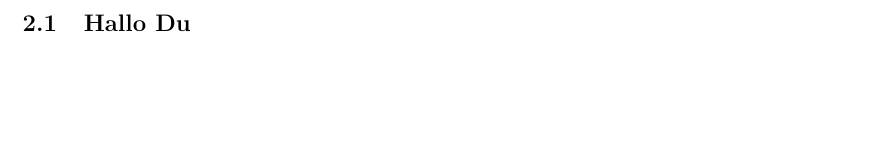
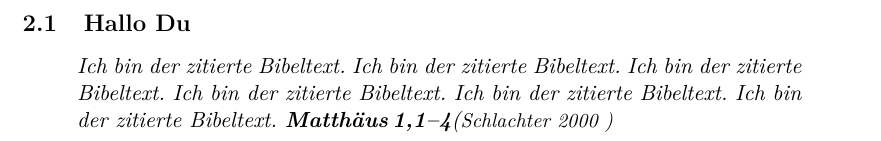
Before and after one commit to schlucht/bibeltexte, a LaTeX document (Hauptdokument.tex, which reads Kurs/Tag1.tex): part of page 4 of 4, cut so that both start at the same text, the shorter picture padded with empty space. Compiled offline with pdfLaTeX.

Commit message:
Neu Bibel Zitat erstellt

```diff
--- a/Hauptdokument.tex
+++ b/Hauptdokument.tex
@@ -56,18 +56,18 @@ anchorcolor = blue]{hyperref}
 %		\end{bibeltext}
 %
 %%%%%%%%%%%%%%%%%%%%%%%%%%%%%%%%%%%%%%%%%%%%%%%%%%%%%%%%%%%%%%%%%%
-\newcommand{\bibtit}[1]{\large\bib{#1}}
+\newcommand{\bibtit}[1]{\small\bib{#1}}
 \newcommand{\tmpbib}{Hallo}
+
 \newenvironment{bibeltext}[3]{%
-	\quote \begin{itshape}
-		\begin{scriptsize}
-			(\bib{#1})
-		\end{scriptsize}
-		\biblerefformat{lang}
-		\renewcommand{\tmpbib}{\textbf{\bibleverse{#2}(#3)}}
+	\quote
+	\begin{itshape}
+		\biblerefformat{lang}%
+		\renewcommand{\tmpbib}{\textbf{\bibleverse{#1}(#2)}(\bibtit{#3})}
 	}{%
 		\tmpbib
 	\end{itshape}
+
 	\endquote
 }
 %%%%%%%%%%%%% Titelseite %%%%%%%%%%%%%%%%%%%%%%%%%%%%%%%%%%%%%%%%%%%%%
--- a/Kurs/Tag1.tex
+++ b/Kurs/Tag1.tex
@@ -1 +1,4 @@
 \subsection{Hallo Du}
+\begin{bibeltext}{Matt}{1:1-4}{Sch2}
+	Ich bin der zitierte Bibeltext. Ich bin der zitierte Bibeltext. Ich bin der zitierte Bibeltext. Ich bin der zitierte Bibeltext. Ich bin der zitierte Bibeltext. Ich bin der zitierte Bibeltext.
+\end{bibeltext}
```
